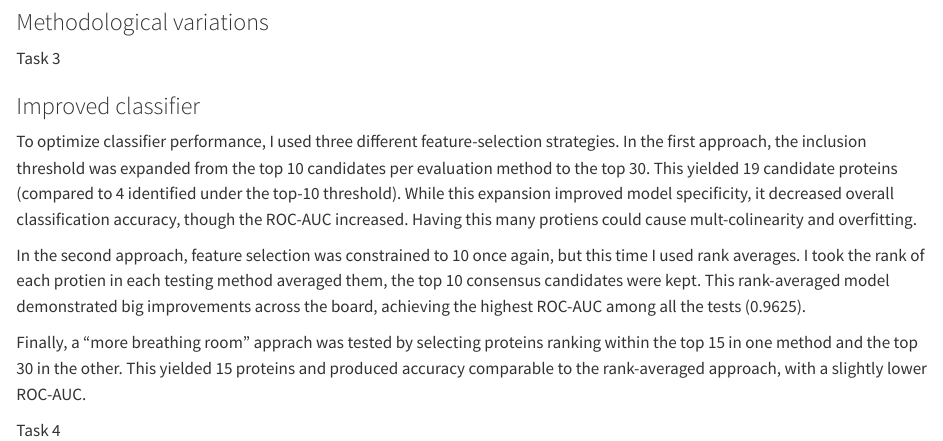
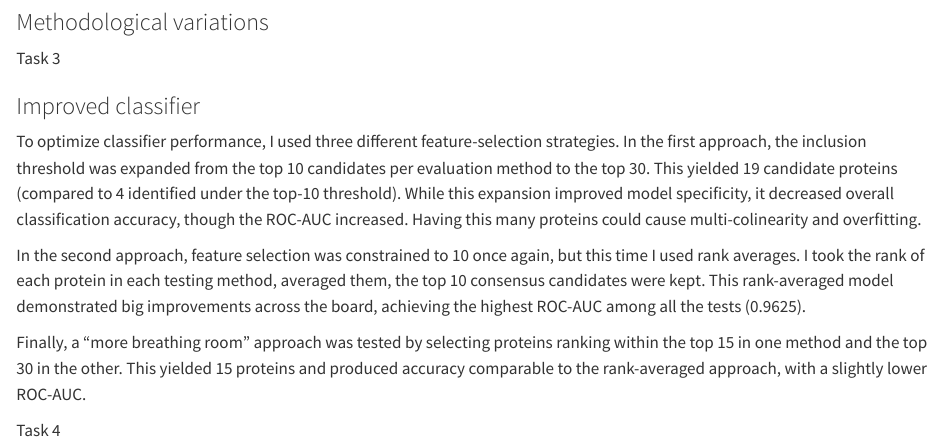
Before and after one commit to pstat-197a-fall2026/module1-biomarker-team10, a Quarto document (results/report.qmd): the page in a window 1100 px wide, from 830 px down. Rendered offline with R 4.5, knitr and Pandoc in place of Quarto, with nearby package versions.

Commit message:
fixed typos in my write up

```diff
--- a/results/report.qmd
+++ b/results/report.qmd
@@ -51,15 +51,15 @@ To optimize classifier performance, I used three different feature-selection str
 In the first approach, the inclusion threshold was expanded from the top 10 candidates per evaluation
 method to the top 30. This yielded 19 candidate proteins (compared to 4 identified under the
 top-10 threshold). While this expansion improved model specificity, it decreased overall
-classification accuracy, though the ROC-AUC increased. Having this many protiens could cause mult-colinearity
+classification accuracy, though the ROC-AUC increased. Having this many proteins could cause multi-colinearity
 and overfitting.\
 
 In the second approach, feature selection was constrained to 10 once again, but this time I used rank averages.
-I took the rank of each protien in each testing method averaged them, the top 10
+I took the rank of each protein in each testing method, averaged them, the top 10
 consensus candidates were kept. This rank-averaged model demonstrated big improvements
 across the board, achieving the highest ROC-AUC among all the tests (0.9625).\
 
-Finally, a "more breathing room" apprach was tested by selecting proteins ranking
+Finally, a "more breathing room" approach was tested by selecting proteins ranking
 within the top 15 in one method and the top 30 in the other. This yielded 15 proteins and
 produced accuracy comparable to the rank-averaged approach, with a slightly lower ROC-AUC.
 
```
